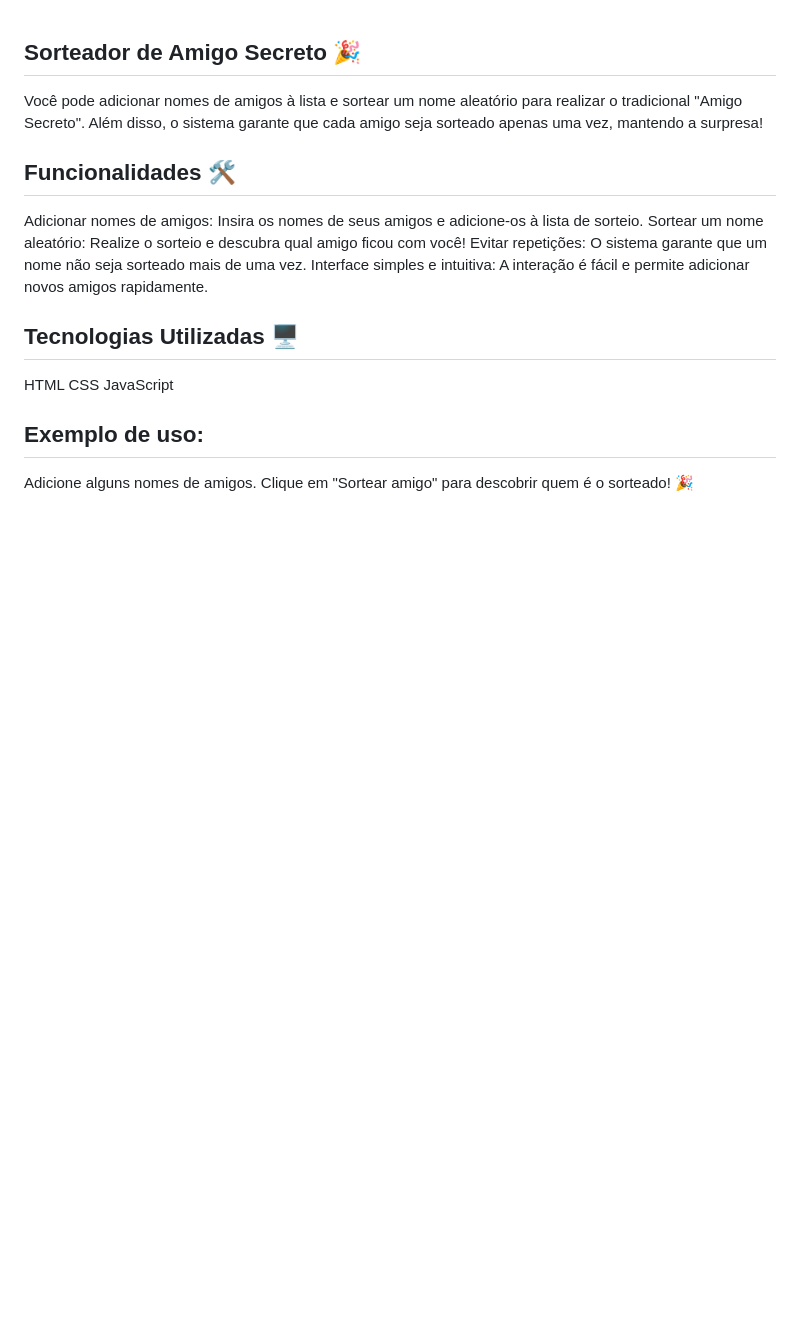
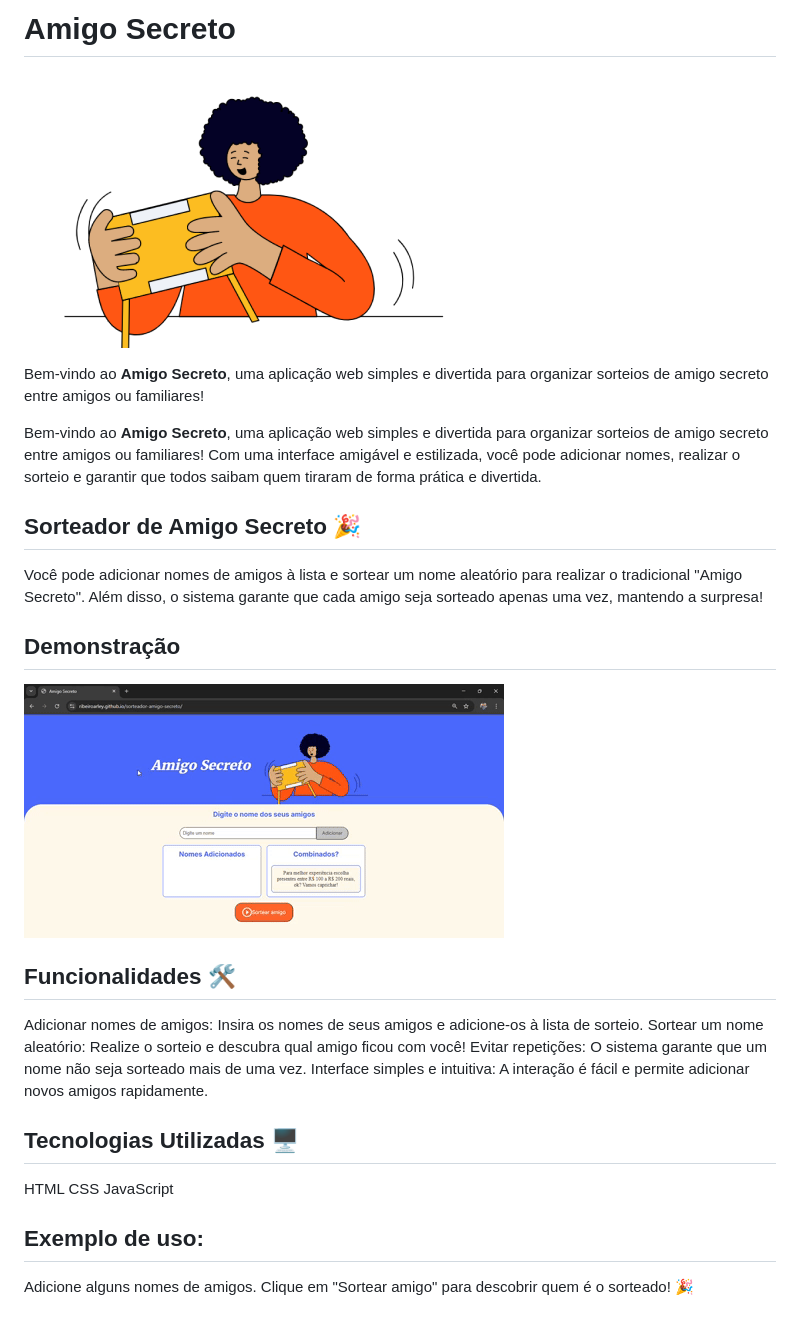
Before and after one commit to ribeiroarley/sorteador-amigo-secreto, a Markdown page: README.md, the part around the change. GitHub-like rendering; pictures changed too: assets/amigo-secreto-gif.gif (added); blank space fills up the shorter version.

Commit message:
insert imagem e gif

```diff
--- a/README.md
+++ b/README.md
@@ -1,5 +1,17 @@
+# Amigo Secreto
+
+![Banner do Amigo Secreto](assets/amigo-secreto.png)
+
+Bem-vindo ao **Amigo Secreto**, uma aplicação web simples e divertida para organizar sorteios de amigo secreto entre amigos ou familiares!
+
+Bem-vindo ao **Amigo Secreto**, uma aplicação web simples e divertida para organizar sorteios de amigo secreto entre amigos ou familiares! Com uma interface amigável e estilizada, você pode adicionar nomes, realizar o sorteio e garantir que todos saibam quem tiraram de forma prática e divertida.
+
 ## Sorteador de Amigo Secreto 🎉
 Você pode adicionar nomes de amigos à lista e sortear um nome aleatório para realizar o tradicional "Amigo Secreto". Além disso, o sistema garante que cada amigo seja sorteado apenas uma vez, mantendo a surpresa!
+
+## Demonstração
+
+![Demonstração](assets/amigo-secreto-gif.gif)
 
 ## Funcionalidades 🛠️
 Adicionar nomes de amigos: Insira os nomes de seus amigos e adicione-os à lista de sorteio.
```
